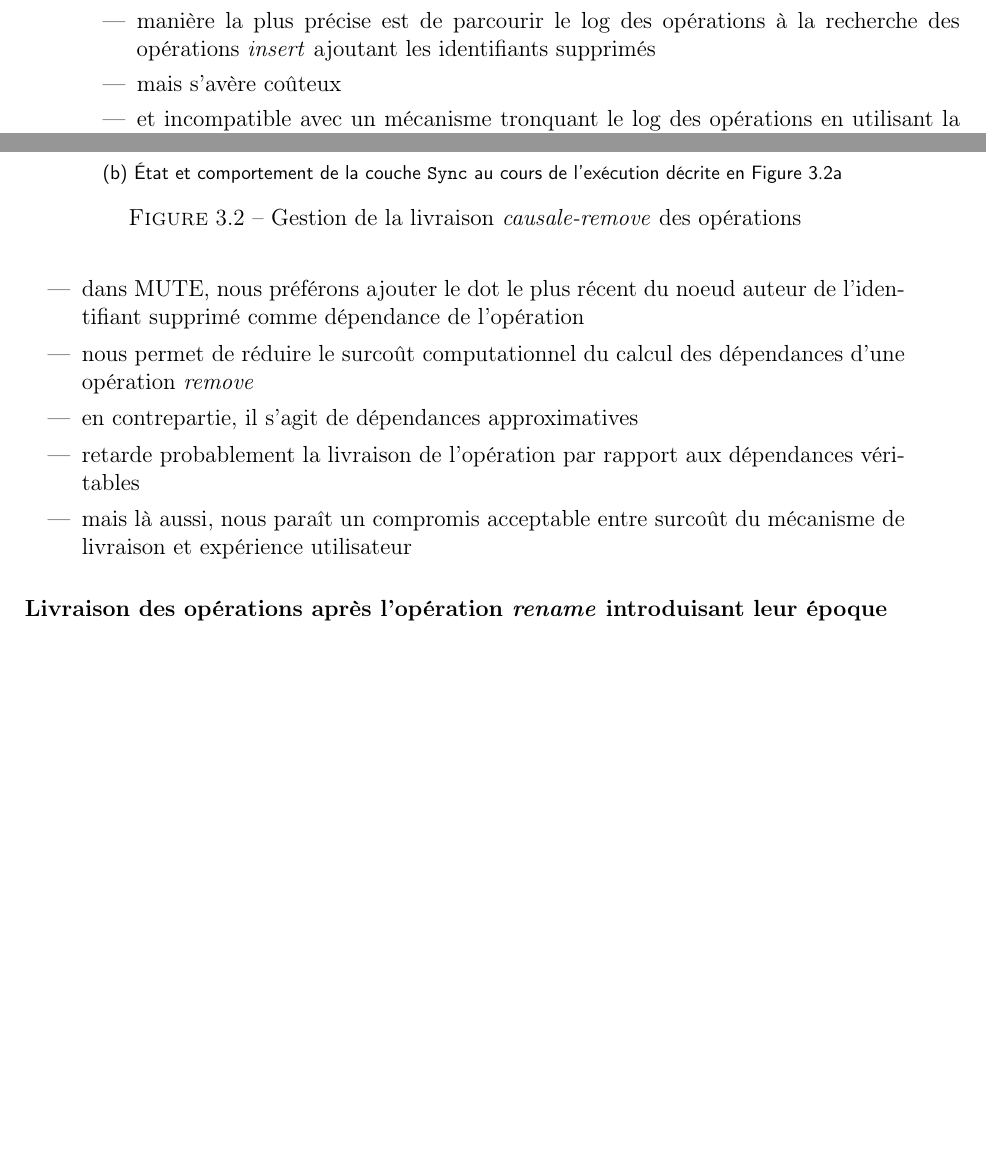
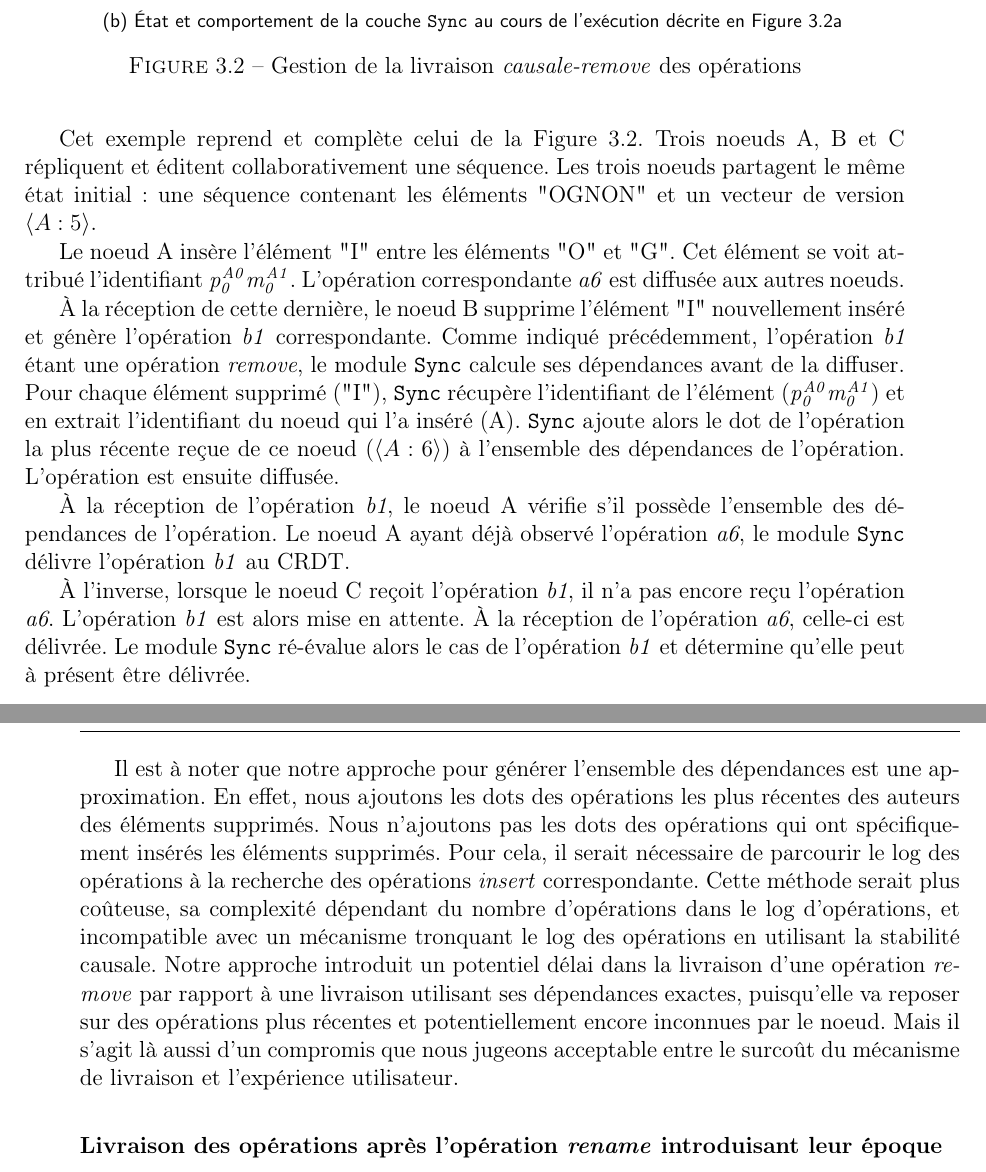
Before and after one commit to MatthieuNICOLAS/thesis-manuscript, a LaTeX thesis (main.tex): two parts of pages 79 and 80 of 105 before the commit and two parts of pages 80 and 81 of 105 after it, joined at a grey line, cut so that both start at the same text, the shorter picture padded with empty space. The pictures show the PDF file main.pdf that the author committed with the source.

Commit message:
feat(causal-remove-delivery): rédaction section

```diff
--- a/main.tex
+++ b/main.tex
@@ -3842,0 +3850 @@ Ceci permet une livraison \emph{out of order} des opérations tout en garantissa
+\end{definition}
@@ -3970,6 +3984,3 @@ Ceci permet une livraison \emph{out of order} des opérations tout en garantissa
   \label{fig:causal-remove-delivery}
 \end{figure}
 
-\begin{itemize}
-  \item Pour livrer une opération \emph{remove} après opérations \emph{insert} correspondantes
-  \begin{itemize}
@@ -3981,14 +3987,32 @@ Ceci permet une livraison \emph{out of order} des opérations tout en garantissa
-  \end{itemize}
-  \item Pour identifier opérations \emph{insert} correspondantes, plusieurs façons de procéder
-  \item manière la plus précise est de parcourir le log des opérations à la recherche des opérations \emph{insert} ajoutant les identifiants supprimés
-  \item mais s'avère coûteux
-  \item et incompatible avec un mécanisme tronquant le log des opérations en utilisant la stabilité
-  \item dans MUTE, nous préférons ajouter le dot le plus récent du noeud auteur de l'identifiant supprimé comme dépendance de l'opération
-  \item nous permet de réduire le surcoût computationnel du calcul des dépendances d'une opération \emph{remove}
-  \item en contrepartie, il s'agit de dépendances approximatives
-  \item retarde probablement la livraison de l'opération par rapport aux dépendances véritables
-  \item mais là aussi, nous paraît un compromis acceptable entre surcoût du mécanisme de livraison et expérience utilisateur
-\end{itemize}
+Cet exemple reprend et complète celui de la \autoref{fig:causal-remove-delivery}.
+Trois noeuds A, B et C répliquent et éditent collaborativement une séquence.
+Les trois noeuds partagent le même état initial : une séquence contenant les éléments "OGNON" et un vecteur de version $\langle A:5 \rangle$.
+
+Le noeud A insère l'élément "I" entre les éléments "O" et "G".
+Cet élément se voit attribué l'identifiant \id{p}{A0}{0}\id{m}{A1}{0}.
+L'opération correspondante \emph{a6} est diffusée aux autres noeuds.
+
+À la réception de cette dernière, le noeud B supprime l'élément "I" nouvellement inséré et génère l'opération \emph{b1} correspondante.
+Comme indiqué précédemment, l'opération \emph{b1} étant une opération \emph{remove}, le module \texttt{Sync} calcule ses dépendances avant de la diffuser.
+Pour chaque élément supprimé ("I"), \texttt{Sync} récupère l'identifiant de l'élément (\id{p}{A0}{0}\id{m}{A1}{0}) et en extrait l'identifiant du noeud qui l'a inséré (A).
+\texttt{Sync} ajoute alors le dot de l'opération la plus récente reçue de ce noeud ($\langle A:6 \rangle$) à l'ensemble des dépendances de l'opération.
+L'opération est ensuite diffusée.
+
+À la réception de l'opération \emph{b1}, le noeud A vérifie s'il possède l'ensemble des dépendances de l'opération.
+Le noeud A ayant déjà observé l'opération \emph{a6}, le module \texttt{Sync} délivre l'opération \emph{b1} au \ac{CRDT}.
+
+À l'inverse, lorsque le noeud C reçoit l'opération \emph{b1}, il n'a pas encore reçu l'opération \emph{a6}.
+L'opération \emph{b1} est alors mise en attente.
+À la réception de l'opération \emph{a6}, celle-ci est délivrée.
+Le module \texttt{Sync} ré-évalue alors le cas de l'opération \emph{b1} et détermine qu'elle peut à présent être délivrée.
+
+Il est à noter que notre approche pour générer l'ensemble des dépendances est une approximation.
+En effet, nous ajoutons les dots des opérations les plus récentes des auteurs des éléments supprimés.
+Nous n'ajoutons pas les dots des opérations qui ont spécifiquement insérés les éléments supprimés.
+Pour cela, il serait nécessaire de parcourir le log des opérations à la recherche des opérations \emph{insert} correspondante.
+Cette méthode serait plus coûteuse, sa complexité dépendant du nombre d'opérations dans le log d'opérations, et incompatible avec un mécanisme tronquant le log des opérations en utilisant la stabilité causale.
+Notre approche introduit un potentiel délai dans la livraison d'une opération \emph{remove} par rapport à une livraison utilisant ses dépendances exactes, puisqu'elle va reposer sur des opérations plus récentes et potentiellement encore inconnues par le noeud.
+Mais il s'agit là aussi d'un compromis que nous jugeons acceptable entre le surcoût du mécanisme de livraison et l'expérience utilisateur.
 
 \subsubsection{Livraison des opérations après l'opération \emph{rename} introduisant leur époque}
 
```
Also changed, not shown: main.pdf, main.tex (18 more changed lines).
